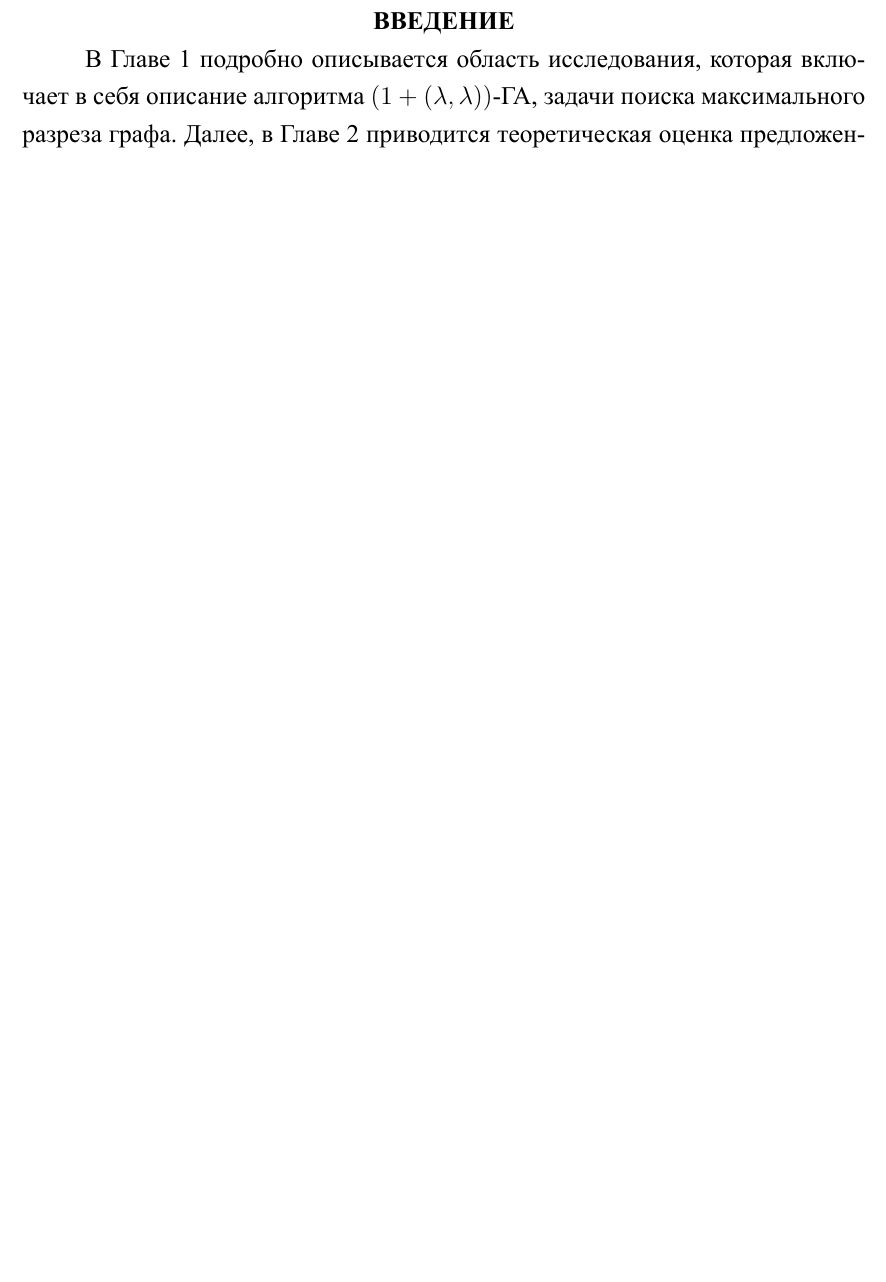
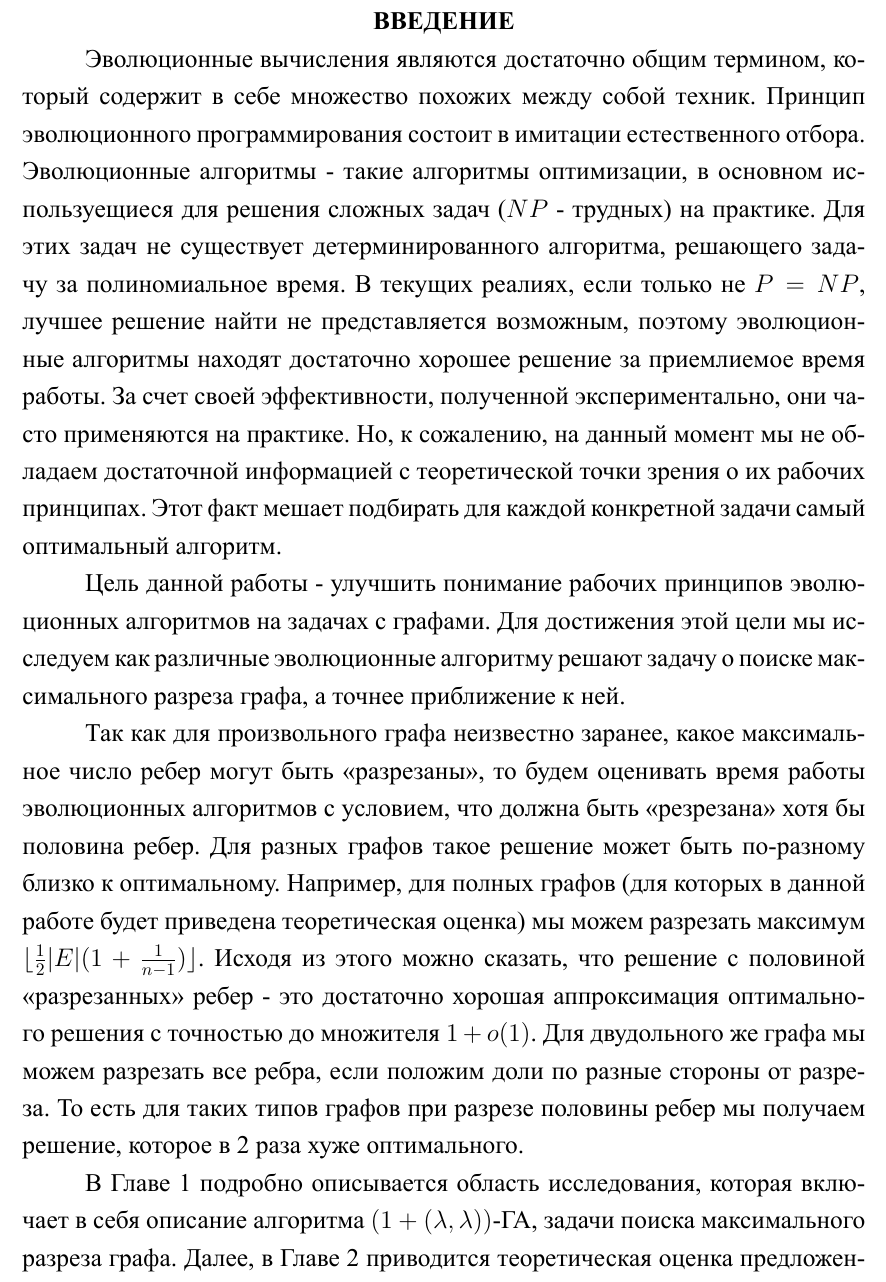
Before and after one commit to viktoria2506/itmo-thesis, a LaTeX thesis (bachelor-thesis.tex): part of page 4 of 14 before the commit and part of page 4 of 15 after it, cut so that both start at the same text, the shorter picture padded with empty space. The pictures show the PDF file bachelor-thesis.pdf that the author committed with the source.

Commit message:
драфт введения

```diff
--- a/bachelor-thesis.tex
+++ b/bachelor-thesis.tex
@@ -224,6 +224,24 @@ Franziska Ebel},
 
 %% Макрос для введения. Совместим со старым стилевиком.
 \startprefacepage
+Эволюционные вычисления являются достаточно общим термином, который содержит в себе множество похожих между собой техник.
+Принцип эволюционного программирования состоит в имитации естественного отбора.
+Эволюционные алгоритмы - такие алгоритмы оптимизации, в основном используещиеся для решения сложных задач ($NP$ - трудных) на практике.
+Для этих задач не существует детерминированного алгоритма, решающего задачу за полиномиальное время.
+В текущих реалиях, если только не $P = NP$, лучшее решение найти не представляется возможным, поэтому эволюционные алгоритмы находят достаточно хорошее решение за приемлиемое время работы.
+За счет своей эффективности, полученной экспериментально, они часто применяются на практике.
+Но, к сожалению, на данный момент мы не обладаем достаточной информацией с теоретической точки зрения о их рабочих принципах. Этот факт мешает подбирать для каждой конкретной задачи самый оптимальный алгоритм.
+
+Цель данной работы - улучшить понимание рабочих принципов эволюционных алгоритмов на задачах с графами.
+Для достижения этой цели мы исследуем как различные эволюционные алгоритму решают задачу о поиске максимального разреза графа, а точнее приближение к ней.
+
+Так как для произвольного графа неизвестно заранее, какое максимальное число ребер могут быть <<разрезаны>>, то будем оценивать время работы эволюционных алгоритмов с условием, что должна быть <<резрезана>> хотя бы половина ребер.
+Для разных графов такое решение может быть по-разному близко к оптимальному.
+Например, для полных графов (для которых в данной работе будет приведена теоретическая оценка) мы можем разрезать максимум $\lfloor\frac{1}{2} |E| (1 + \frac{1}{n-1})\rfloor$.
+Исходя из этого можно сказать, что решение с половиной <<разрезанных>> ребер - это достаточно хорошая аппроксимация оптимального решения с точностью до множителя $1 + o(1)$.
+Для двудольного же графа мы можем разрезать все ребра, если положим доли по разные стороны от разреза.
+То есть для таких типов графов при разрезе половины ребер мы получаем решение, которое в 2 раза хуже оптимального.
+
 В Главе 1 подробно описывается область исследования, которая включает в себя описание алгоритма \alglambdaf, задачи поиска максимального разреза графа.
 Далее, в Главе 2 приводится теоретическая оценка предложенного алгоритма на полных графах, а также сравнение с ожидаемым временем работы других эволюционных алгоритмов.
 В Главе 3 описываются результаты выполнения известных эволюционных алгоритмов, включая \alglambdaf на полных, полных двудольных и случайных графах, а также их сравнение.
```
Also changed, not shown: bachelor-thesis.pdf.
